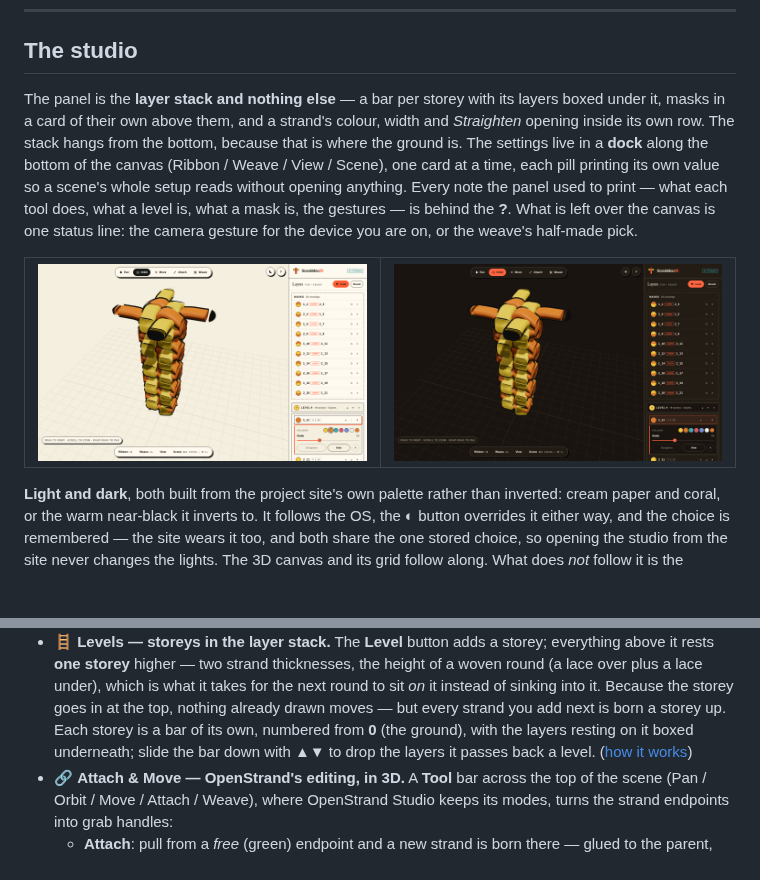
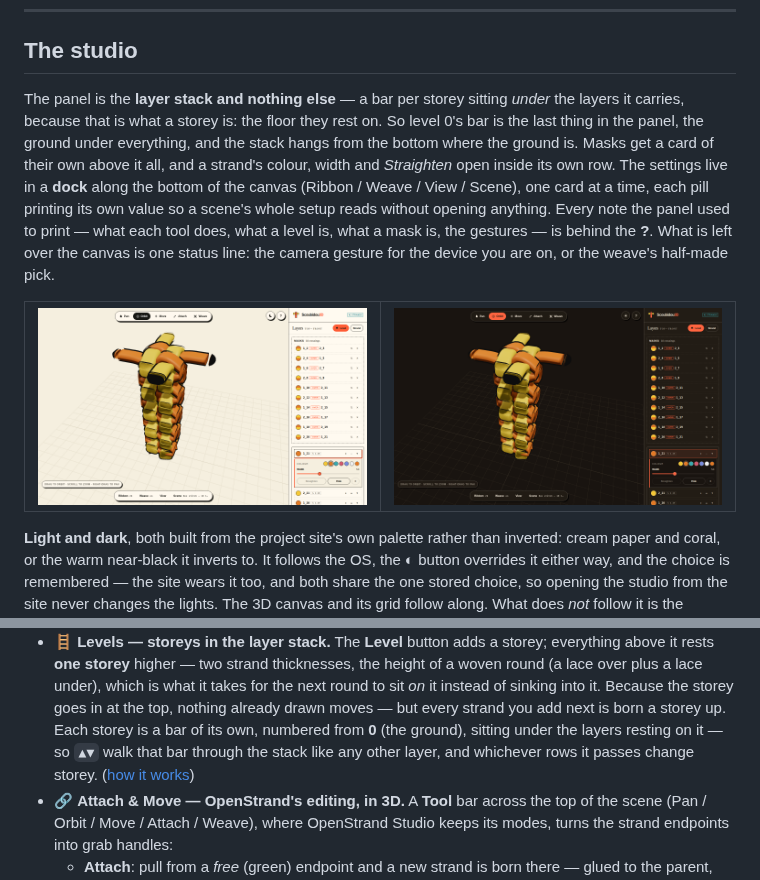
Before and after one commit to ysetbon/Scoubidou3D, a Markdown page: README.md, 2 parts joined by grey strips. Rendered like a GitHub page; pictures changed too: docs/readme/studio-dark.png, docs/readme/studio-light.png; blank space fills up the shorter version.

```diff
--- a/README.md
+++ b/README.md
@@ -32,9 +32,11 @@ No install, nothing uploaded: it runs in your browser and your files stay on you
 
 ## The studio
 
-The panel is the **layer stack and nothing else** — a bar per storey with its layers boxed under it,
-masks in a card of their own above them, and a strand's colour, width and *Straighten* opening inside
-its own row. The stack hangs from the bottom, because that is where the ground is. The settings live in
+The panel is the **layer stack and nothing else** — a bar per storey sitting *under* the layers it
+carries, because that is what a storey is: the floor they rest on. So level 0's bar is the last thing
+in the panel, the ground under everything, and the stack hangs from the bottom where the ground is.
+Masks get a card of their own above it all, and a strand's colour, width and *Straighten* open inside
+its own row. The settings live in
 a **dock** along the bottom of the canvas (Ribbon / Weave / View / Scene), one card at a time, each
 pill printing its own value so a scene's whole setup reads without opening anything. Every note the
 panel used to print — what each tool does, what a level is, what a mask is, the gestures — is behind
@@ -110,8 +112,8 @@ The three layouts this was chosen from, as clickable mocks and renders:
   plus a lace under), which is what it takes for the next round to sit *on* it instead of sinking
   into it. Because the storey goes in at the top, nothing already drawn moves — but every strand you
   add next is born a storey up. Each storey is a bar of its own, numbered from **0** (the ground),
-  with the layers resting on it boxed underneath; slide the bar down with ▲▼ to drop the layers it
-  passes back a level. ([how it works](docs/layer-levels.md))
+  sitting under the layers resting on it — so `▲▼` walk that bar through the stack like any other
+  layer, and whichever rows it passes change storey. ([how it works](docs/layer-levels.md))
 - 🔗 **Attach & Move — OpenStrand's editing, in 3D.** A **Tool** bar across the top of the scene
   (Pan / Orbit / Move / Attach / Weave), where OpenStrand Studio keeps its modes, turns the strand
   endpoints into grab handles:
```
Also changed, not shown: docs/layer-levels.md (+13 -10 lines), docs/panel-mocks/README.md (+7 -5 lines), 2 other files.
